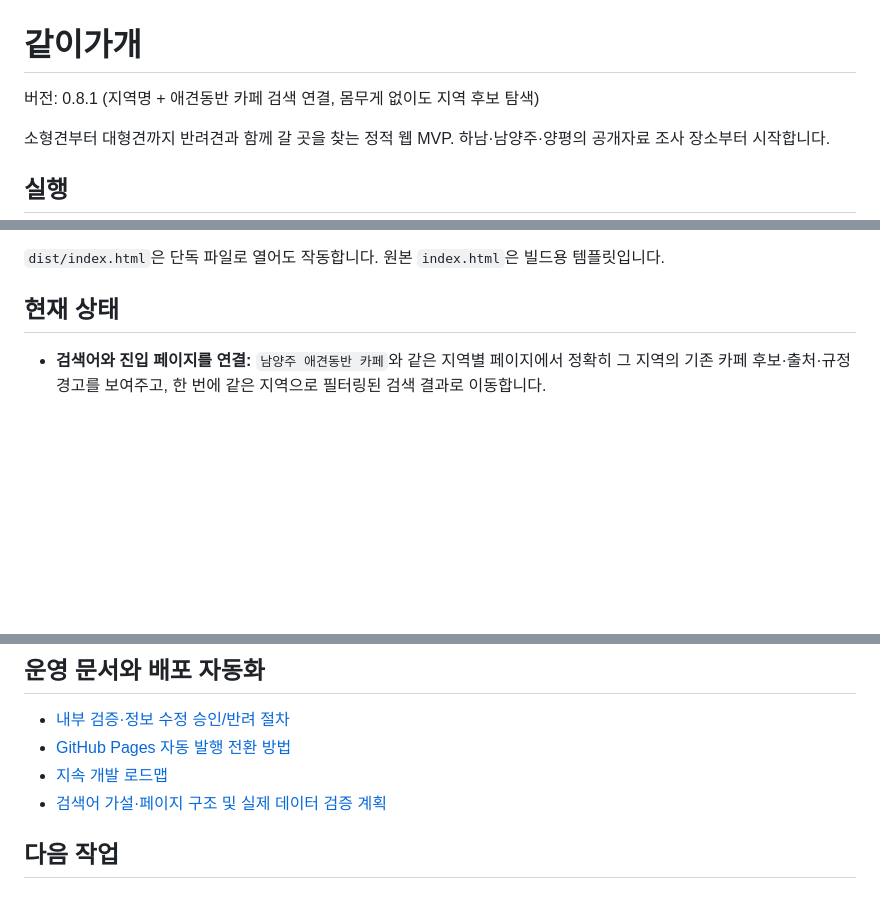
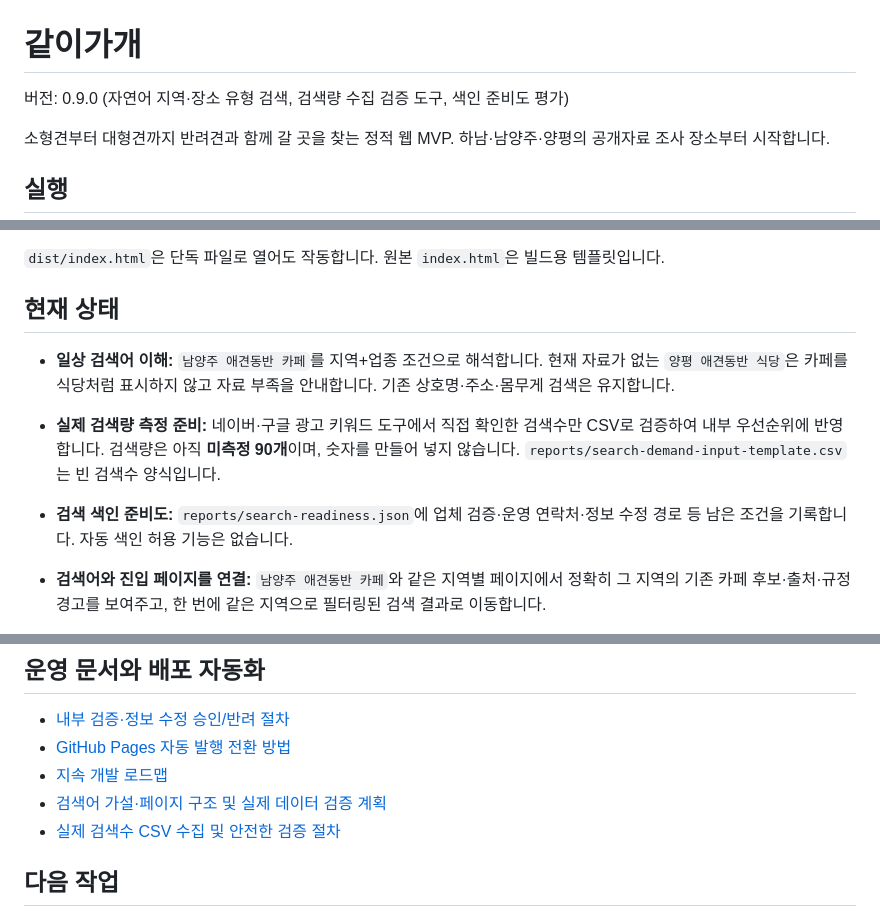
Before and after one commit to bins-hub/gatigagae, a Markdown page: README.md, 3 parts joined by grey strips. Rendered like a GitHub page; blank space fills up the shorter version.

Commit message:
Describe v0.9 query intent interpretation, honest demand import and SEO gating

```diff
--- a/README.md
+++ b/README.md
@@ -1,6 +1,6 @@
 # 같이가개
 
-버전: 0.8.1 (지역명 + 애견동반 카페 검색 연결, 몸무게 없이도 지역 후보 탐색)
+버전: 0.9.0 (자연어 지역·장소 유형 검색, 검색량 수집 검증 도구, 색인 준비도 평가)
 
 소형견부터 대형견까지 반려견과 함께 갈 곳을 찾는 정적 웹 MVP. 하남·남양주·양평의 공개자료 조사 장소부터 시작합니다.
 
@@ -18,6 +18,10 @@ python3 -m http.server 8080 --directory dist
 `dist/index.html`은 단독 파일로 열어도 작동합니다. 원본 `index.html`은 빌드용 템플릿입니다.
 
 ## 현재 상태
+
+- **일상 검색어 이해:** `남양주 애견동반 카페`를 지역+업종 조건으로 해석합니다. 현재 자료가 없는 `양평 애견동반 식당`은 카페를 식당처럼 표시하지 않고 자료 부족을 안내합니다. 기존 상호명·주소·몸무게 검색은 유지합니다.
+- **실제 검색량 측정 준비:** 네이버·구글 광고 키워드 도구에서 직접 확인한 검색수만 CSV로 검증하여 내부 우선순위에 반영합니다. 검색량은 아직 **미측정 90개**이며, 숫자를 만들어 넣지 않습니다. `reports/search-demand-input-template.csv`는 빈 검색수 양식입니다.
+- **검색 색인 준비도:** `reports/search-readiness.json`에 업체 검증·운영 연락처·정보 수정 경로 등 남은 조건을 기록합니다. 자동 색인 허용 기능은 없습니다.
 
 - **검색어와 진입 페이지를 연결:** `남양주 애견동반 카페`와 같은 지역별 페이지에서 정확히 그 지역의 기존 카페 후보·출처·규정 경고를 보여주고, 한 번에 같은 지역으로 필터링된 검색 결과로 이동합니다.
 - **첫 방문 몸무게 선택 입력:** 이전의 16kg 기본 적용을 제거했습니다. 반려견 체중을 모르면 전체 후보를 볼 수 있고, 입력한 경우에만 외부자료 체중 제한 후보 필터링을 적용합니다. 저장된 반려견 프로필이 있으면 프로필 값이 반영됩니다.
@@ -85,6 +89,7 @@ GitHub Pages 공개 주소: https://bins-hub.github.io/gatigagae/ . 실제 사
 - [GitHub Pages 자동 발행 전환 방법](docs/AUTO_DEPLOY.md)
 - [지속 개발 로드맵](docs/DEVELOPMENT_ROADMAP.md)
 - [검색어 가설·페이지 구조 및 실제 데이터 검증 계획](docs/SEARCH_INTENT_PLAN.md)
+- [실제 검색수 CSV 수집 및 안전한 검증 절차](docs/SEARCH_VOLUME_IMPORT.md)
 
 ## 다음 작업
 
```
